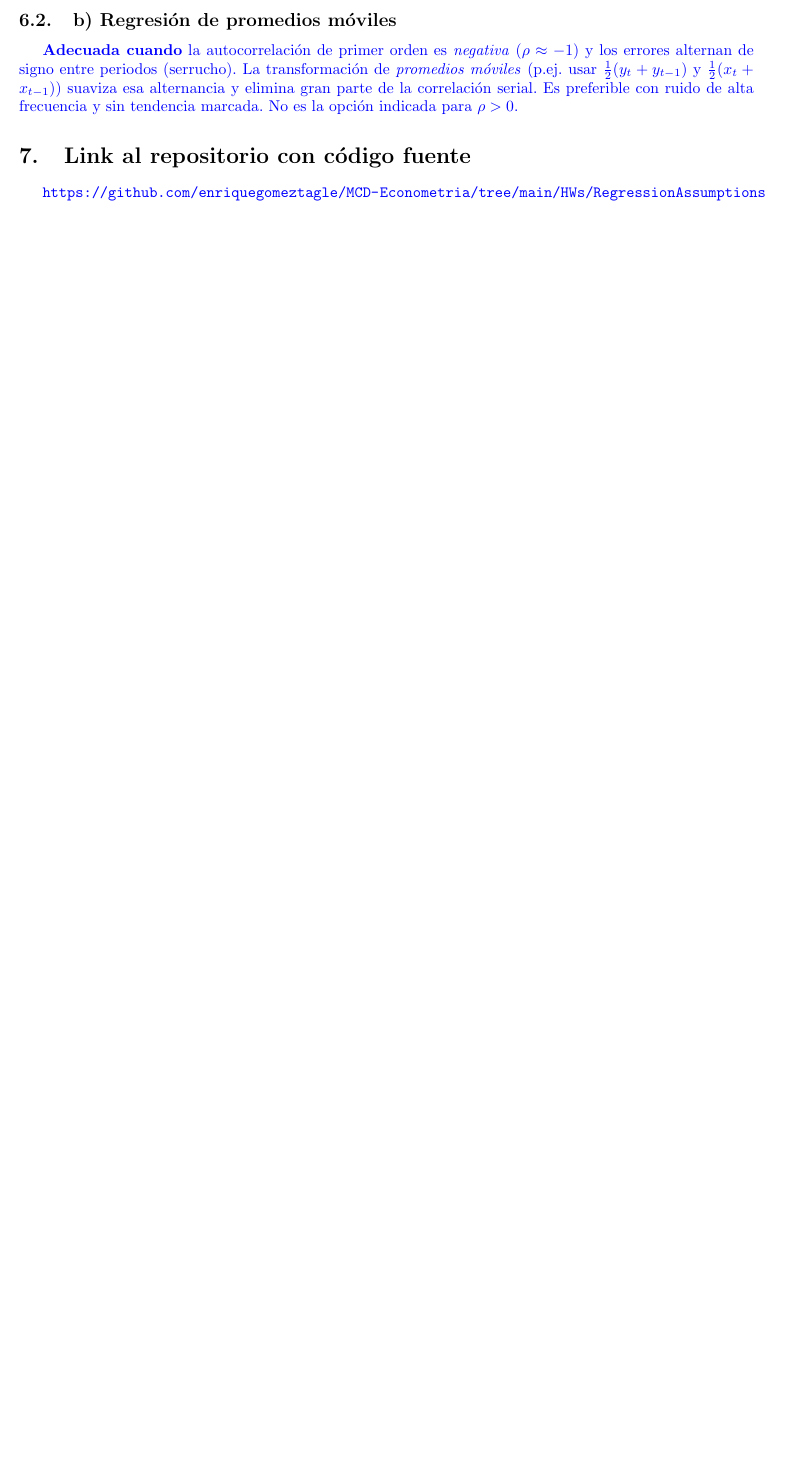
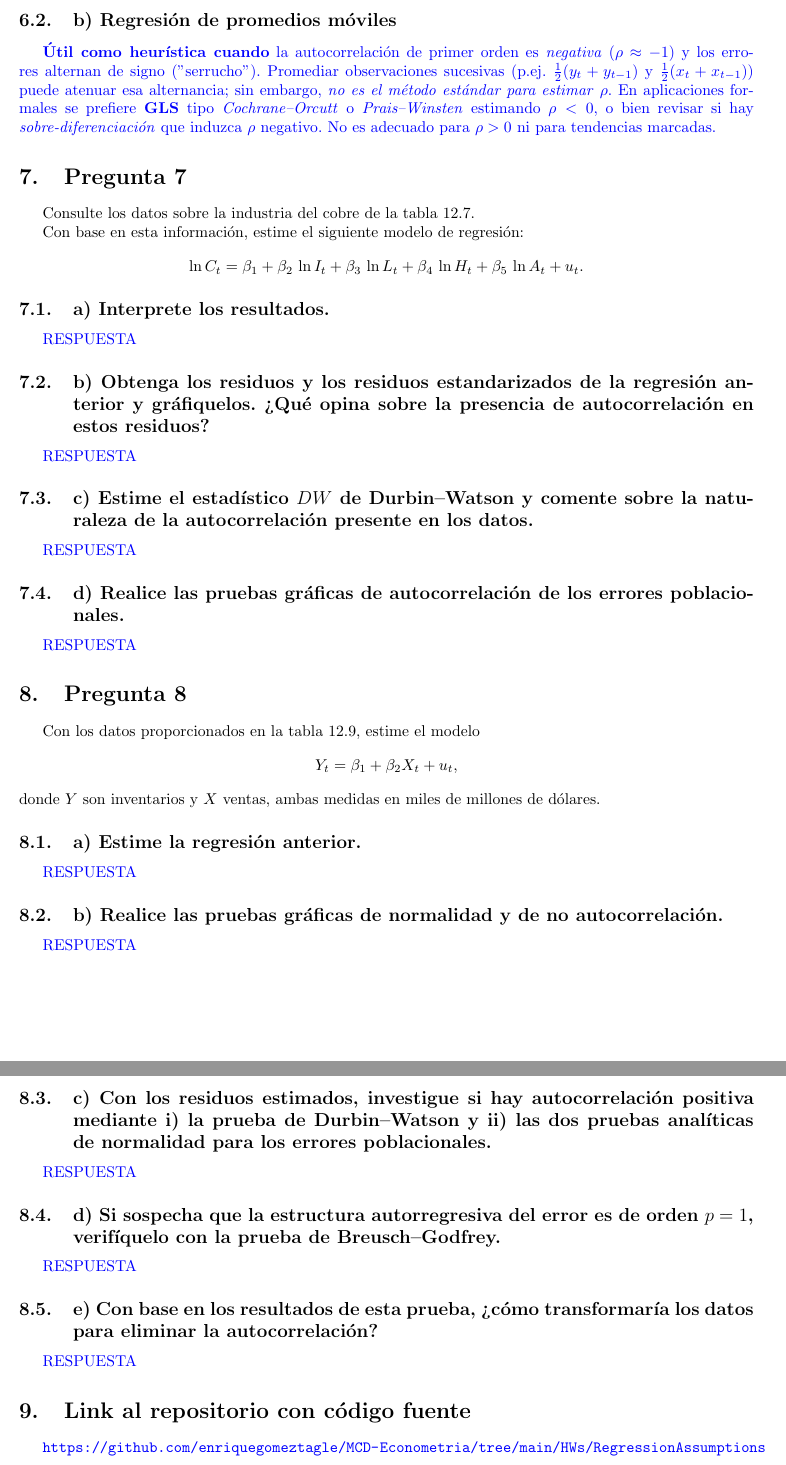
Before and after one commit to enriquegomeztagle/MCD-Econometria, a LaTeX document (HWs/RegressionAssumptions/docs/main.tex): part of page 13 of 13 before the commit and two parts of pages 13 and 14 of 14 after it, the two joined at a grey line, cut so that both start at the same text, the shorter picture padded with empty space. Compiled offline with pdfLaTeX.

Commit message:
Update main.tex with new sections on autocorrelation analysis and regression models
- Revised existing sections to clarify conclusions regarding autocorrelation based on Durbin-Watson statistics.
- Added new sections for regression models related to copper industry data and inventory analysis, including detailed subsections for interpreting results and testing for autocorrelation.
- Enhanced the document's structure to improve clarity and facilitate understanding of regression assumptions and diagnostics.

```diff
--- a/HWs/RegressionAssumptions/docs/main.tex
+++ b/HWs/RegressionAssumptions/docs/main.tex
@@ -315,9 +312,57 @@ Establezca las circunstancias en que sería adecuado cada uno de los siguientes
 
 \subsection{b) Regresión de promedios móviles}
 \textcolor{blue}{
-\textbf{Adecuada cuando} la autocorrelación de primer orden es \emph{negativa} (\(\rho\approx-1\)) y los errores alternan de signo entre periodos (serrucho). La transformación de \emph{promedios móviles} (p.ej. usar $\tfrac{1}{2}(y_t+y_{t-1})$ y $\tfrac{1}{2}(x_t+x_{t-1})$) suaviza esa alternancia y elimina gran parte de la correlación serial. Es preferible con ruido de alta frecuencia y sin tendencia marcada. No es la opción indicada para $\rho>0$.
+\textbf{Útil como heurística cuando} la autocorrelación de primer orden es \emph{negativa} ($\rho\approx-1$) y los errores alternan de signo ("serrucho"). Promediar observaciones sucesivas (p.ej. $\tfrac{1}{2}(y_t+y_{t-1})$ y $\tfrac{1}{2}(x_t+x_{t-1})$) puede atenuar esa alternancia; sin embargo, \emph{no es el método estándar para estimar} $\rho$. En aplicaciones formales se prefiere \textbf{GLS} tipo \emph{Cochrane--Orcutt} o \emph{Prais--Winsten} estimando $\rho<0$, o bien revisar si hay \emph{sobre‑diferenciación} que induzca $\rho$ negativo. No es adecuado para $\rho>0$ ni para tendencias marcadas.
 }
 %%%%%%%%%%%%%%%%%%%%%%%%%%%%%%%%%%%%%%%%%%%%%%%%%%%%%%%%%%%%%%%%%%%%%%%%%%%%%%%%%%%%%%%%%%%%%%%%%%%%%%%%%%%%%%
+%%%%%%%%%%%%%%%%%%%%%%%%%%%%%%%%%%%%%%%%%%%%%%%%%%%%%%%%%%%%%%%%%%%%%%%%%%%%%%%%%%%%%%%%%%%%%%%%%%%%%%%%%%%%%%
+%%%%%%%%%%%%%%%%%%%%%%%%%%%%%%%%%%%%%%%%%%%%%%%%%%%%%%%%%%%%%%%%%%%%%%%%%%%%%%%%%%%%%%%%%%%%%%%%%%%%%%%%%%%%%%
+\section{Pregunta 7}
+Consulte los datos sobre la industria del cobre de la tabla 12.7.
+
+Con base en esta información, estime el siguiente modelo de regresión:
+\begin{equation*}
+\ln C_t
+= \beta_1
++ \beta_2\,\ln I_t
++ \beta_3\,\ln L_t
++ \beta_4\,\ln H_t
++ \beta_5\,\ln A_t
++ u_t.
+\end{equation*}
+
+\subsection{a) Interprete los resultados.}
+\textcolor{blue}{RESPUESTA}
+
+\subsection{b) Obtenga los residuos y los residuos estandarizados de la regresión anterior y gráfiquelos. ¿Qué opina sobre la presencia de autocorrelación en estos residuos?}
+\textcolor{blue}{RESPUESTA}
+
+\subsection{c) Estime el estadístico \texorpdfstring{$DW$}{DW} de Durbin--Watson y comente sobre la naturaleza de la autocorrelación presente en los datos.}
+\textcolor{blue}{RESPUESTA}
+
+\subsection{d) Realice las pruebas gráficas de autocorrelación de los errores poblacionales.}
+\textcolor{blue}{RESPUESTA}
+\section{Pregunta 8}
+Con los datos proporcionados en la tabla 12.9, estime el modelo
+\begin{equation*}
+Y_t = \beta_1 + \beta_2 X_t + u_t,
+\end{equation*}
+\noindent donde $Y$ son inventarios y $X$ ventas, ambas medidas en miles de millones de dólares.
+
+\subsection{a) Estime la regresión anterior.}
+\textcolor{blue}{RESPUESTA}
+
+\subsection{b) Realice las pruebas gráficas de normalidad y de no autocorrelación.}
+\textcolor{blue}{RESPUESTA}
+
+\subsection{c) Con los residuos estimados, investigue si hay autocorrelación positiva mediante i) la prueba de Durbin--Watson y ii) las dos pruebas analíticas de normalidad para los errores poblacionales.}
+\textcolor{blue}{RESPUESTA}
+
+\subsection{d) Si sospecha que la estructura autorregresiva del error es de orden \texorpdfstring{$p=1$}{p=1}, verifíquelo con la prueba de Breusch--Godfrey.}
+\textcolor{blue}{RESPUESTA}
+
+\subsection{e) Con base en los resultados de esta prueba, ¿cómo transformaría los datos para eliminar la autocorrelación?}
+\textcolor{blue}{RESPUESTA}
 %%%%%%%%%%%%%%%%%%%%%%%%%%%%%%%%%%%%%%%%%%%%%%%%%%%%%%%%%%%%%%%%%%%%%%%%%%%%%%%%%%%%%%%%%%%%%%%%%%%%%%%%%%%%%%
 \section{Link al repositorio con código fuente}
 \url{https://github.com/enriquegomeztagle/MCD-Econometria/tree/main/HWs/RegressionAssumptions}
```
Also changed, not shown: HWs/RegressionAssumptions/docs/main.pdf, HWs/RegressionAssumptions/docs/main.tex (7 more changed lines).
